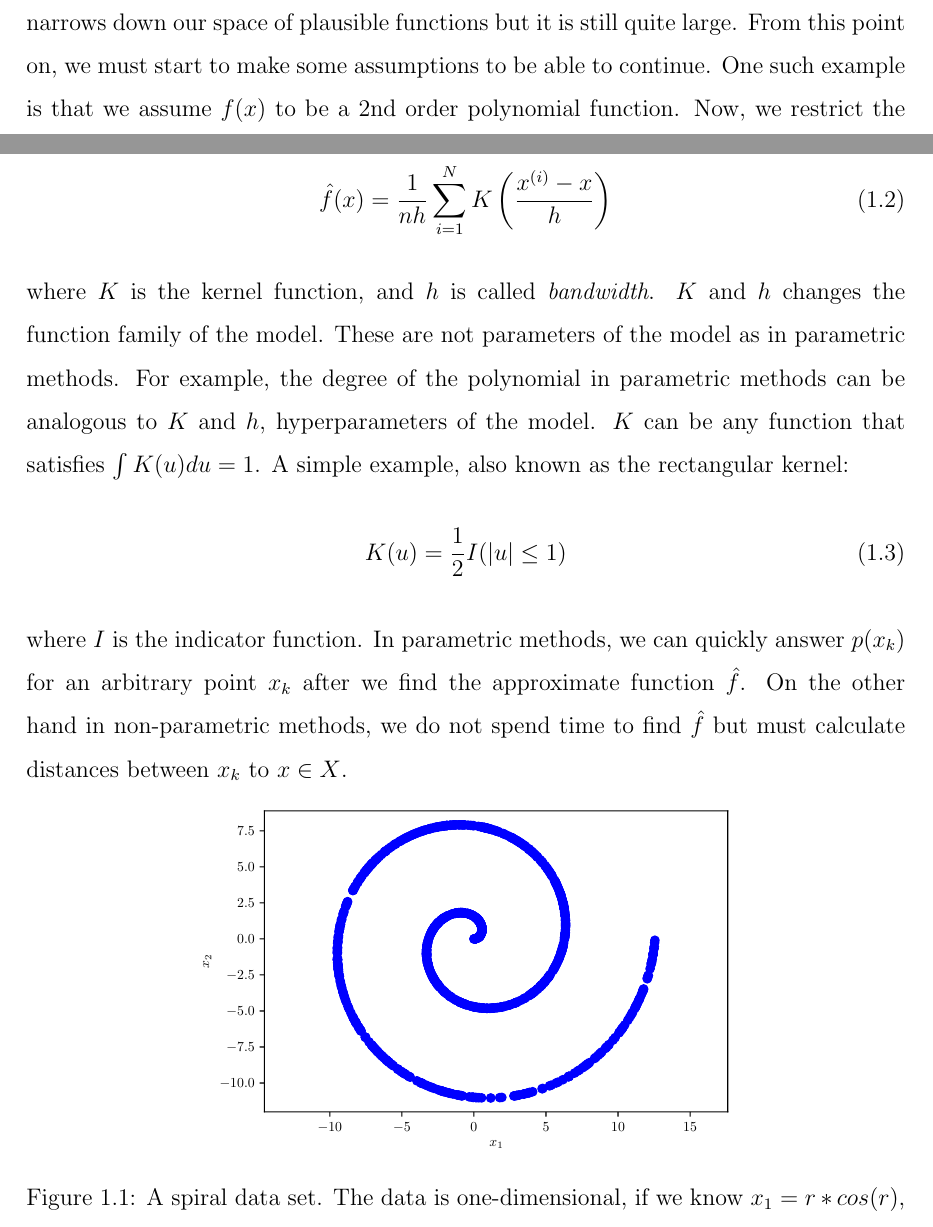
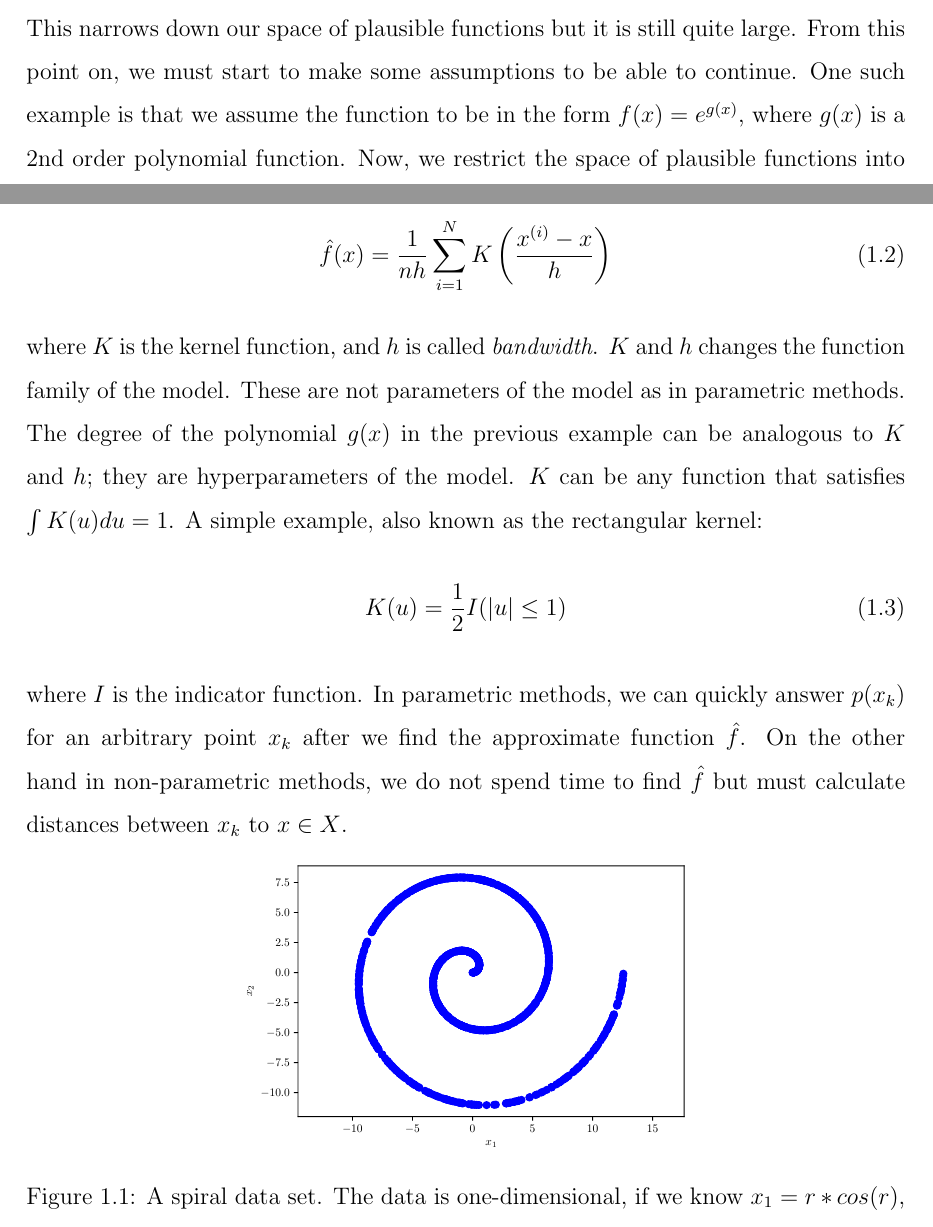
Before and after one commit to alper111/ms-thesis, a LaTeX thesis (thesis.tex): two parts of pages 13 and 14 of 57, joined at a grey line, cut so that both start at the same text. Compiled offline with pdfLaTeX.

Commit message:
some small changes in intro

```diff
--- a/thesis.tex
+++ b/thesis.tex
@@ -81,7 +81,7 @@ Generative adversarial networks are used successfully to model complex data dist
 
 We are interested in the problem of density estimation. That is, we are given a set of data points $X = \{x^{(i)} \in \mathbb{R}^d\}_{i=1}^N$ and assume that these are random events generated from some probability density function (PDF) $p(x)$. Our aim is to approximate $p(x)$ with a proposal PDF $\hat{p}(x)$, based on a finite number of observations $X$. If we successfully approximate $p(x)$ with $\hat{p}(x)$, then we can use $\hat{p}(x)$ for later downstream tasks such as detecting the probability of an event, classification and generating new samples.
 
-If we treat the problem more concretely, we are in a search of a function $f(x)$ that mimics $p(x)$. Though we do not have $p(x)$ at hand but only a set of observations $X$, that we think generated from this distribution. How do we find $f(x)$? First of all, we know that $f(x) \neq 0$ for points in $X$ since these events are already happened. This narrows down our space of plausible functions but it is still quite large. From this point on, we must start to make some assumptions to be able to continue. One such example is that we assume $f(x)$ to be a 2nd order polynomial function. Now, we restrict the space of plausible functions into $\mathbb{R}^3$ because a 2nd order polynomial is uniquely defined by 3 parameters. If we further say that the true $f(x)$ should give the highest total probability for points in $X$ out of all functions. This is sometimes interpreted as ``the model that best explains the data'' and known as the \emph{maximum likelihood estimation}:
+If we treat the problem more concretely, we are in a search of a function $f(x)$ that mimics $p(x)$. Though we do not have $p(x)$ at hand but only a set of observations $X$, that we think generated from this distribution. How do we find $f(x)$? First of all, we know that $f(x) \neq 0$ for points in $X$ since these events are already happened. This narrows down our space of plausible functions but it is still quite large. From this point on, we must start to make some assumptions to be able to continue. One such example is that we assume the function to be in the form $f(x)=e^{g(x)}$, where $g(x)$ is a 2nd order polynomial function. Now, we restrict the space of plausible functions into $\mathbb{R}^3$ because a 2nd order polynomial is uniquely defined by 3 parameters. If we further say that the true $f(x)$ should give the highest total probability for points in $X$ out of all functions. This is sometimes interpreted as ``the model that best explains the data'' and known as the \emph{maximum likelihood estimation}:
 \begin{equation}
 \underset{f \in \mathcal{F}}{\text{argmax}} \prod_{x^{(i)} \in X} f(x^{(i)})
 \label{eq:mle}
@@ -93,7 +93,7 @@ There are also \emph{non-parametric} estimation methods. Here, we do not require
 \hat{f}(x) = \frac{1}{nh} \sum_{i=1}^N K\left(\frac{x^{(i)}-x}{h}\right)
 \label{eq:kde}
 \end{equation}
-where $K$ is the kernel function, and $h$ is called \emph{bandwidth}. $K$ and $h$ changes the function family of the model. These are not parameters of the model as in parametric methods. For example, the degree of the polynomial in parametric methods can be analogous to $K$ and $h$, hyperparameters of the model. $K$ can be any function that satisfies $\int K(u) du = 1$. A simple example, also known as the rectangular kernel:
+where $K$ is the kernel function, and $h$ is called \emph{bandwidth}. $K$ and $h$ changes the function family of the model. These are not parameters of the model as in parametric methods. The degree of the polynomial $g(x)$ in the previous example can be analogous to $K$ and $h$; they are hyperparameters of the model. $K$ can be any function that satisfies $\int K(u) du = 1$. A simple example, also known as the rectangular kernel:
 \begin{equation}
 K(u) = \frac{1}{2} I (|u| \leq 1)
 \label{eq:rectangular_kernel}
@@ -102,7 +102,7 @@ where $I$ is the indicator function. In parametric methods, we can quickly answe
 
 \begin{figure}[htbp]
 \begin{center}
-\includegraphics[width=0.6\columnwidth]{euc.pdf}
+\includegraphics[width=0.5\columnwidth]{euc.pdf}
 \end{center}
 \caption{A spiral data set. The data is one-dimensional, if we know $x_1=r*cos(r)$, $x_2=r*sin(r)$.}
 \vskip\baselineskip % Leave a vertical skip below the figure
```
